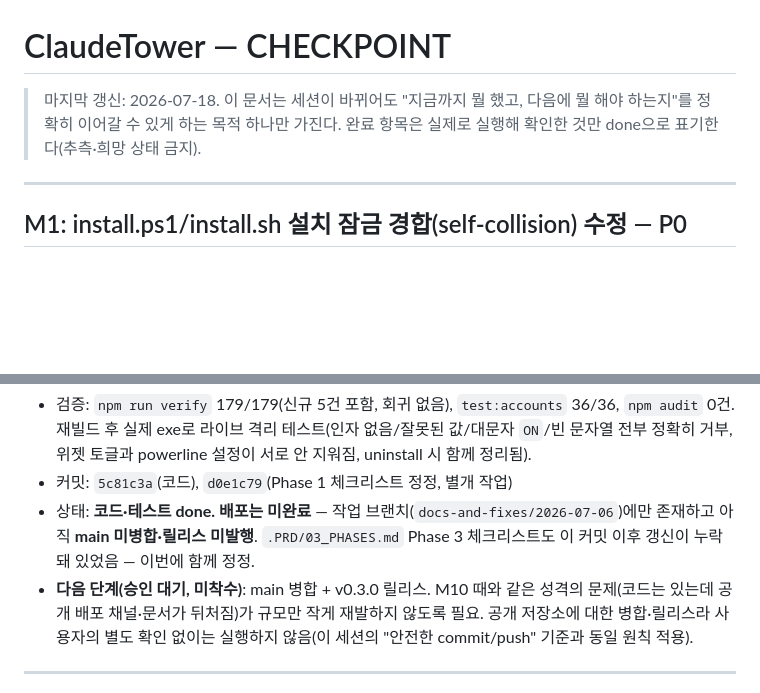
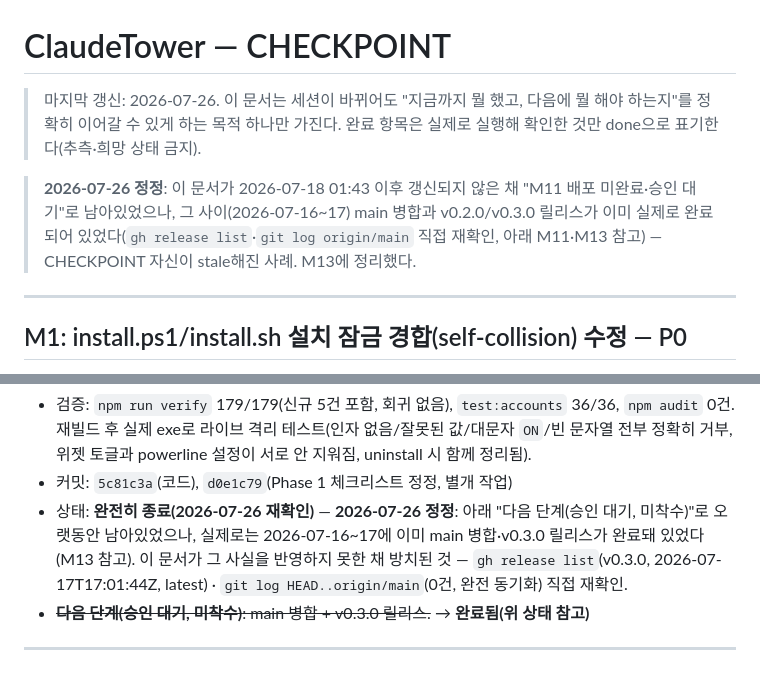
Before and after one commit to sodam-ai/ClaudeTower, a Markdown page: CHECKPOINT.md, 2 parts joined by grey strips. Drawn GitHub-style; blank space fills up the shorter version.

Commit message:
docs: CHECKPOINT M11 완료상태 반영 + M13 세션기록 추가 (PRD 승계누락 발견복원, 문서정합화, npm audit 발견)

```diff
--- a/CHECKPOINT.md
+++ b/CHECKPOINT.md
@@ -1,6 +1,8 @@
 # ClaudeTower — CHECKPOINT
 
-> 마지막 갱신: 2026-07-18. 이 문서는 세션이 바뀌어도 "지금까지 뭘 했고, 다음에 뭘 해야 하는지"를 정확히 이어갈 수 있게 하는 목적 하나만 가진다. 완료 항목은 실제로 실행해 확인한 것만 done으로 표기한다(추측·희망 상태 금지).
+> 마지막 갱신: 2026-07-26. 이 문서는 세션이 바뀌어도 "지금까지 뭘 했고, 다음에 뭘 해야 하는지"를 정확히 이어갈 수 있게 하는 목적 하나만 가진다. 완료 항목은 실제로 실행해 확인한 것만 done으로 표기한다(추측·희망 상태 금지).
+
+> **2026-07-26 정정**: 이 문서가 2026-07-18 01:43 이후 갱신되지 않은 채 "M11 배포 미완료·승인 대기"로 남아있었으나, 그 사이(2026-07-16~17) main 병합과 v0.2.0/v0.3.0 릴리스가 이미 실제로 완료되어 있었다(`gh release list`·`git log origin/main` 직접 재확인, 아래 M11·M13 참고) — CHECKPOINT 자신이 stale해진 사례. M13에 정리했다.
 
 ---
 
@@ -292,13 +294,12 @@ Claude Code 화면에 상태표시줄 실제 표시 확인, `/claudetower-widget
   `ON`/빈 문자열 전부 정확히 거부, 위젯 토글과 powerline 설정이 서로 안 지워짐,
   uninstall 시 함께 정리됨).
 - 커밋: `5c81c3a`(코드), `d0e1c79`(Phase 1 체크리스트 정정, 별개 작업)
-- 상태: **코드·테스트 done. 배포는 미완료** — 작업 브랜치(`docs-and-fixes/2026-07-06`)에만
-  존재하고 아직 **main 미병합·릴리스 미발행**. `.PRD/03_PHASES.md` Phase 3 체크리스트도
-  이 커밋 이후 갱신이 누락돼 있었음 — 이번에 함께 정정.
-- **다음 단계(승인 대기, 미착수)**: main 병합 + v0.3.0 릴리스. M10 때와 같은 성격의 문제(코드는
-  있는데 공개 배포 채널·문서가 뒤처짐)가 규모만 작게 재발하지 않도록 필요. 공개 저장소에
-  대한 병합·릴리스라 사용자의 별도 확인 없이는 실행하지 않음(이 세션의 "안전한 commit/push"
-  기준과 동일 원칙 적용).
+- 상태: **완전히 종료(2026-07-26 재확인)** — **2026-07-26 정정**: 아래 "다음 단계(승인
+  대기, 미착수)"로 오랫동안 남아있었으나, 실제로는 2026-07-16~17에 이미 main 병합·v0.3.0
+  릴리스가 완료돼 있었다(M13 참고). 이 문서가 그 사실을 반영하지 못한 채 방치된 것 —
+  `gh release list`(v0.3.0, 2026-07-17T17:01:44Z, latest) · `git log HEAD..origin/main`(0건,
+  완전 동기화) 직접 재확인.
+- ~~**다음 단계(승인 대기, 미착수)**: main 병합 + v0.3.0 릴리스.~~ → **완료됨(위 상태 참고)**
 
 ---
 
```
Also changed, not shown: other parts of CHECKPOINT.md (+46 -0 lines).
